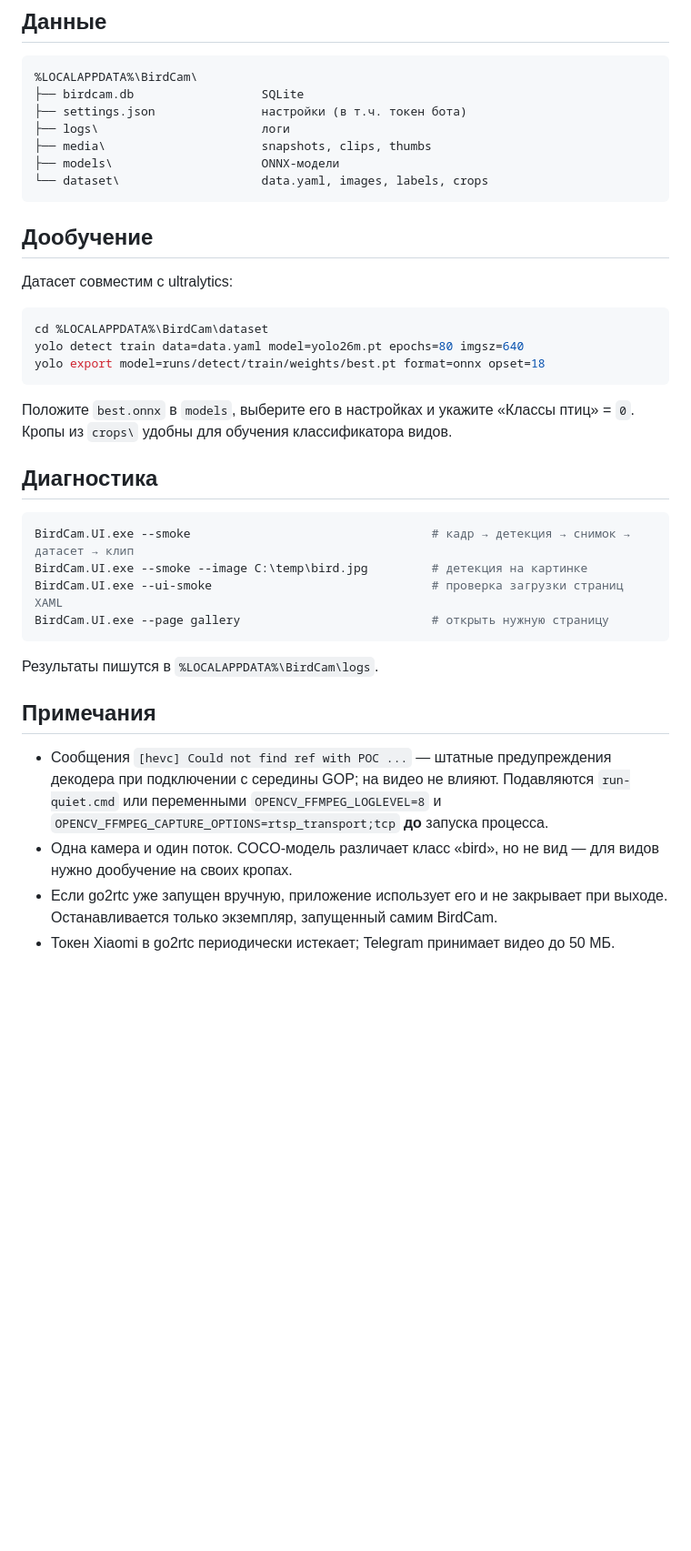
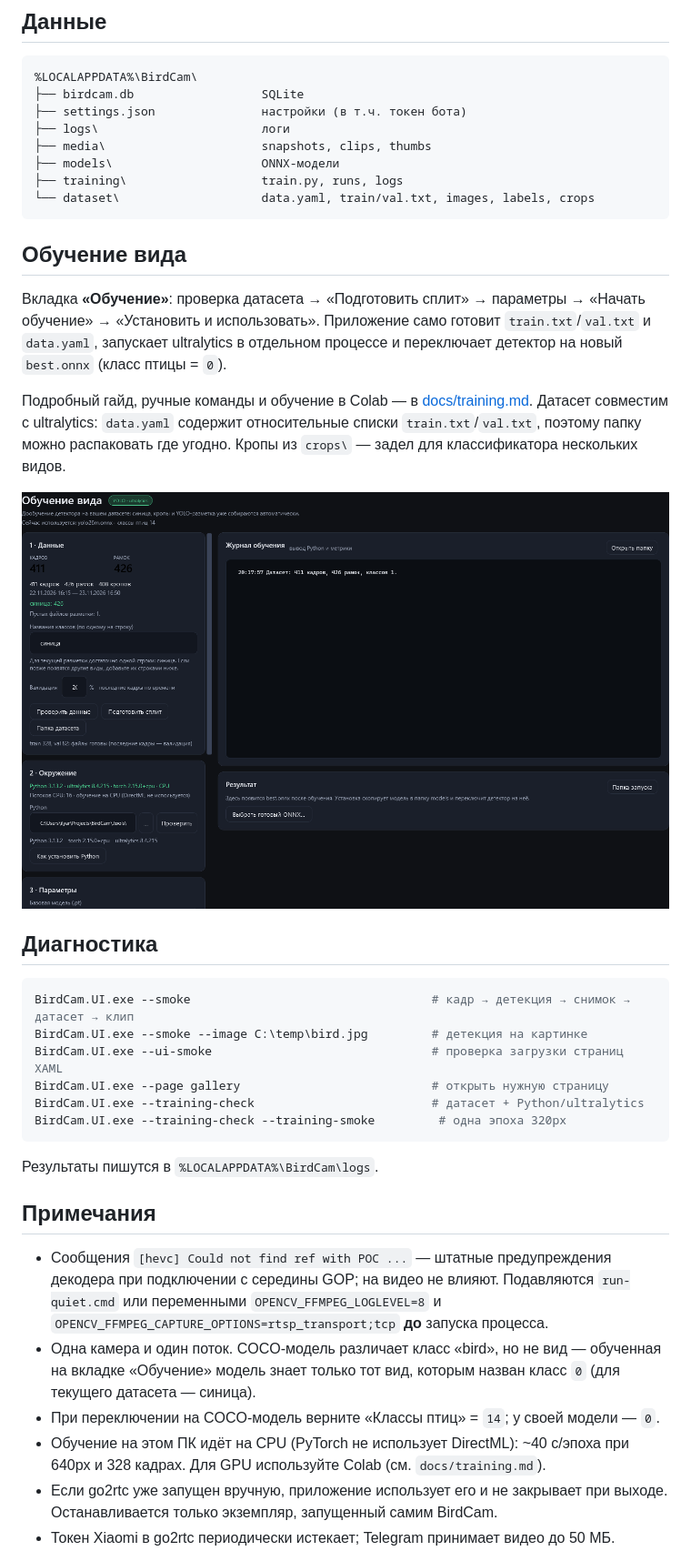
Before and after one commit to ilya1004/BirdCam, a Markdown page: README.md, the part around one of its changes. Shown at 91% size. Rendered like a GitHub page; pictures changed too: docs/training.png (added); blank space fills up the shorter version.

Commit message:
Document species training workflow

````diff
--- a/README.md
+++ b/README.md
@@ -69,21 +71,23 @@ Telegram: создайте бота у [@BotFather](https://t.me/BotFather), у
 ├── logs\                       логи
 ├── media\                      snapshots, clips, thumbs
 ├── models\                     ONNX-модели
-└── dataset\                    data.yaml, images, labels, crops
+├── training\                   train.py, runs, logs
+└── dataset\                    data.yaml, train/val.txt, images, labels, crops
 ```
 
-## Дообучение
+## Обучение вида
 
-Датасет совместим с ultralytics:
+Вкладка **«Обучение»**: проверка датасета → «Подготовить сплит» → параметры →
+«Начать обучение» → «Установить и использовать». Приложение само готовит
+`train.txt`/`val.txt` и `data.yaml`, запускает ultralytics в отдельном процессе
+и переключает детектор на новый `best.onnx` (класс птицы = `0`).
 
-```powershell
-cd %LOCALAPPDATA%\BirdCam\dataset
-yolo detect train data=data.yaml model=yolo26m.pt epochs=80 imgsz=640
-yolo export model=runs/detect/train/weights/best.pt format=onnx opset=18
-```
+Подробный гайд, ручные команды и обучение в Colab — в [docs/training.md](docs/training.md).
+Датасет совместим с ultralytics: `data.yaml` содержит относительные списки
+`train.txt`/`val.txt`, поэтому папку можно распаковать где угодно. Кропы из
+`crops\` — задел для классификатора нескольких видов.
 
-Положите `best.onnx` в `models`, выберите его в настройках и укажите
-«Классы птиц» = `0`. Кропы из `crops\` удобны для обучения классификатора видов.
+![Обучение](docs/training.png)
 
 ## Диагностика
 
@@ -92,6 +96,8 @@ BirdCam.UI.exe --smoke                                  # кадр → дете
 BirdCam.UI.exe --smoke --image C:\temp\bird.jpg         # детекция на картинке
 BirdCam.UI.exe --ui-smoke                               # проверка загрузки страниц XAML
 BirdCam.UI.exe --page gallery                           # открыть нужную страницу
+BirdCam.UI.exe --training-check                         # датасет + Python/ultralytics
+BirdCam.UI.exe --training-check --training-smoke         # одна эпоха 320px
 ```
 
 Результаты пишутся в `%LOCALAPPDATA%\BirdCam\logs`.
@@ -103,7 +109,11 @@ BirdCam.UI.exe --page gallery                           # открыть нуж
   или переменными `OPENCV_FFMPEG_LOGLEVEL=8` и `OPENCV_FFMPEG_CAPTURE_OPTIONS=rtsp_transport;tcp`
   **до** запуска процесса.
 - Одна камера и один поток. COCO-модель различает класс «bird», но не вид —
-  для видов нужно дообучение на своих кропах.
+  обученная на вкладке «Обучение» модель знает только тот вид, которым назван
+  класс `0` (для текущего датасета — синица).
+- При переключении на COCO-модель верните «Классы птиц» = `14`; у своей модели — `0`.
+- Обучение на этом ПК идёт на CPU (PyTorch не использует DirectML): ~40 с/эпоха
+  при 640px и 328 кадрах. Для GPU используйте Colab (см. `docs/training.md`).
 - Если go2rtc уже запущен вручную, приложение использует его и не закрывает при выходе.
   Останавливается только экземпляр, запущенный самим BirdCam.
 - Токен Xiaomi в go2rtc периодически истекает; Telegram принимает видео до 50 МБ.
````
Also changed, not shown: other parts of README.md (+2 -0 lines), AGENTS.md (+52 -9 lines), docs/training.md (added, +212 -0 lines), 1 other file.
